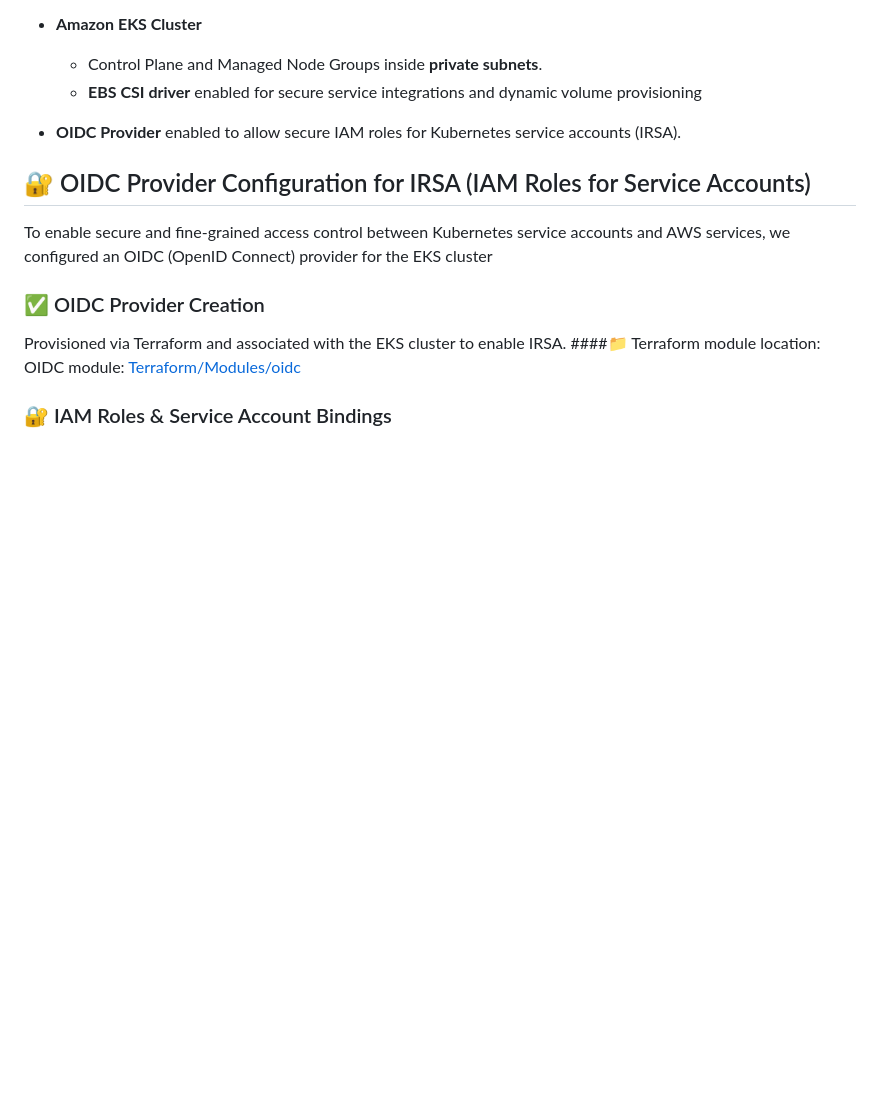
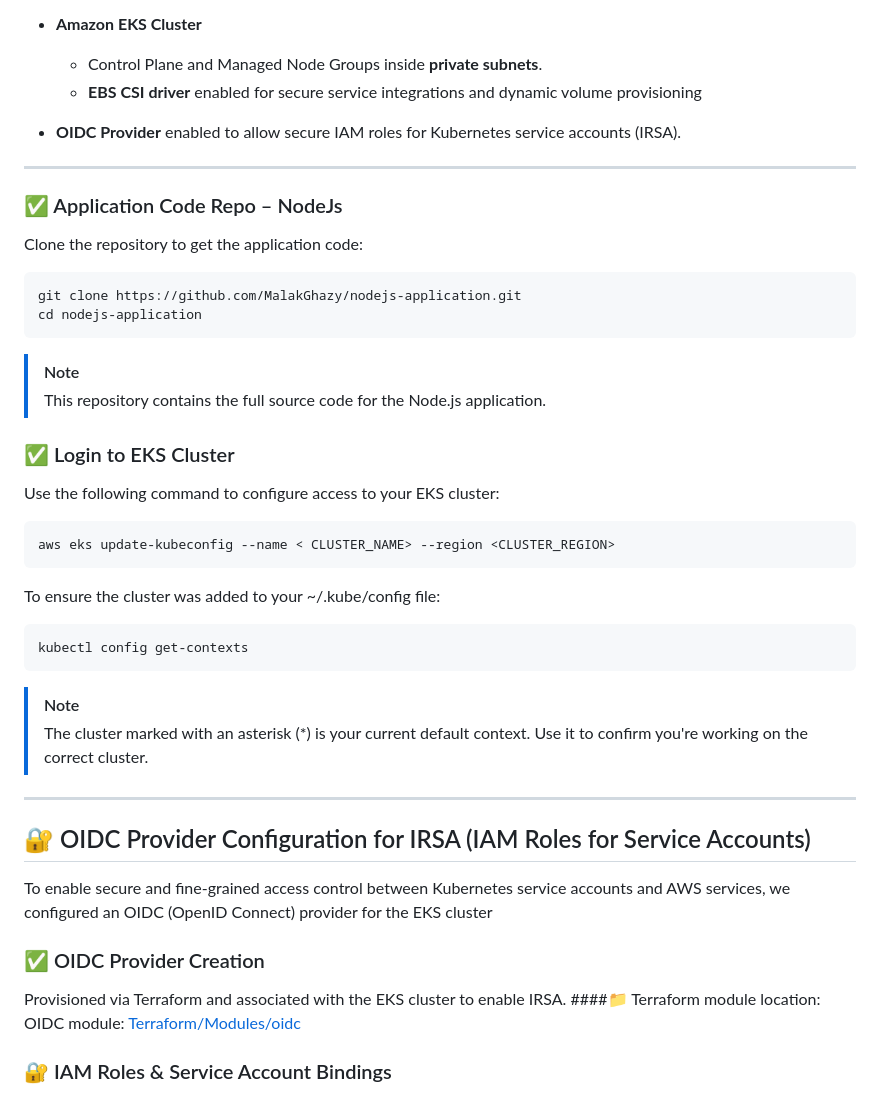
Before and after one commit to vothienhuc/gitops-cicd-pipeline-aws, a Markdown page: README.md, the part around the change. Rendered like a GitHub page; blank space fills up the shorter version.

Commit message:
doc: Update README.md

````diff
--- a/README.md
+++ b/README.md
@@ -20,6 +20,30 @@ Provisioned using only Terraform:
   - **EBS CSI driver** enabled for secure service integrations and dynamic volume provisioning
 - **OIDC Provider** enabled to allow secure IAM roles for Kubernetes service accounts (IRSA).
 
+---
+
+### ✅ Application Code Repo – NodeJs
+Clone the repository to get the application code:
+```bash
+git clone https://github.com/MalakGhazy/nodejs-application.git
+cd nodejs-application
+```
+> [!NOTE]
+> This repository contains the full source code for the Node.js application.
+
+### ✅ Login to EKS Cluster
+Use the following command to configure access to your EKS cluster:
+```bash
+aws eks update-kubeconfig --name < CLUSTER_NAME> --region <CLUSTER_REGION>
+```
+To ensure the cluster was added to your ~/.kube/config file:
+```bash
+kubectl config get-contexts
+```
+> [!NOTE]
+> The cluster marked with an asterisk (*) is your current default context. Use it to confirm you're working on the correct cluster.
+
+---
 ## 🔐 OIDC Provider Configuration for IRSA (IAM Roles for Service Accounts)
 
 To enable secure and fine-grained access control between Kubernetes service accounts and AWS services, we configured an OIDC (OpenID Connect) provider for the EKS cluster
````
